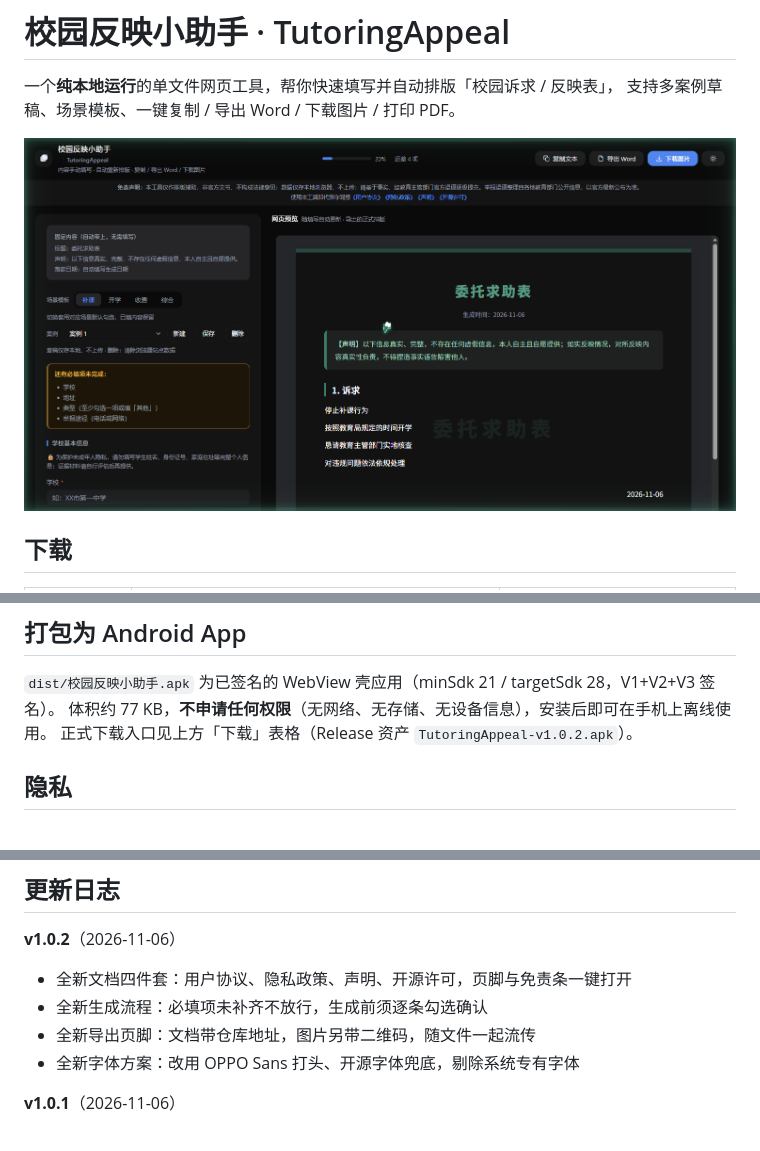
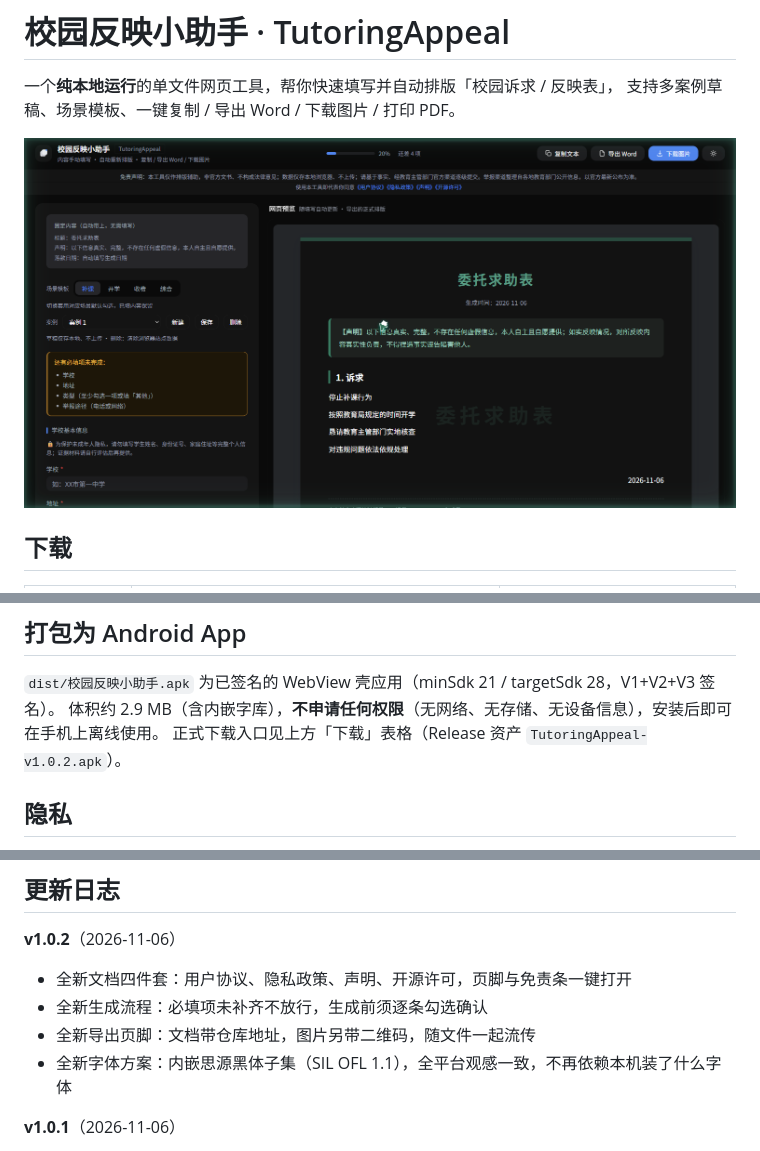
Before and after one commit to baoliaojiang/TutoringAppeal, a Markdown page: README.md, 3 parts joined by grey strips. Drawn GitHub-style; pictures changed too: screenshot.png.

Commit message:
feat: 内嵌思源黑体子集统一字形，修复头部标题对齐

```diff
--- a/README.md
+++ b/README.md
@@ -40,7 +40,7 @@
 ## 打包为 Android App
 
 `dist/校园反映小助手.apk` 为已签名的 WebView 壳应用（minSdk 21 / targetSdk 28，V1+V2+V3 签名）。
-体积约 77 KB，**不申请任何权限**（无网络、无存储、无设备信息），安装后即可在手机上离线使用。
+体积约 2.9 MB（含内嵌字库），**不申请任何权限**（无网络、无存储、无设备信息），安装后即可在手机上离线使用。
 正式下载入口见上方「下载」表格（Release 资产 `TutoringAppeal-v1.0.2.apk`）。
 
 ## 隐私
@@ -54,7 +54,7 @@
 - 全新文档四件套：用户协议、隐私政策、声明、开源许可，页脚与免责条一键打开
 - 全新生成流程：必填项未补齐不放行，生成前须逐条勾选确认
 - 全新导出页脚：文档带仓库地址，图片另带二维码，随文件一起流传
-- 全新字体方案：改用 OPPO Sans 打头、开源字体兜底，剔除系统专有字体
+- 全新字体方案：内嵌思源黑体子集（SIL OFL 1.1），全平台观感一致，不再依赖本机装了什么字体
 
 **v1.0.1**（2026-11-06）
 - 优化表述：免责与渠道说明改得更中性简洁
```
Also changed, not shown: 3 other files.
